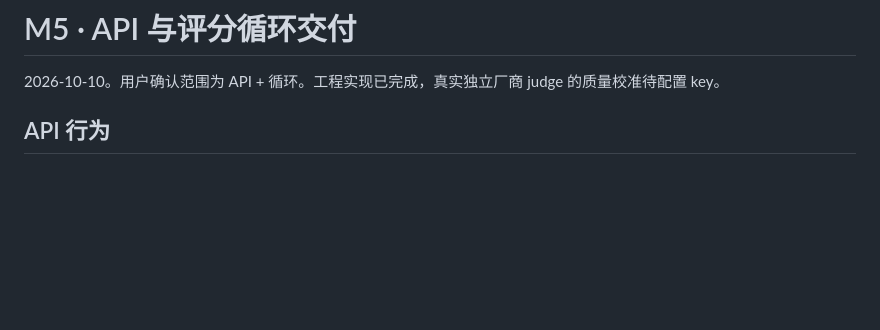
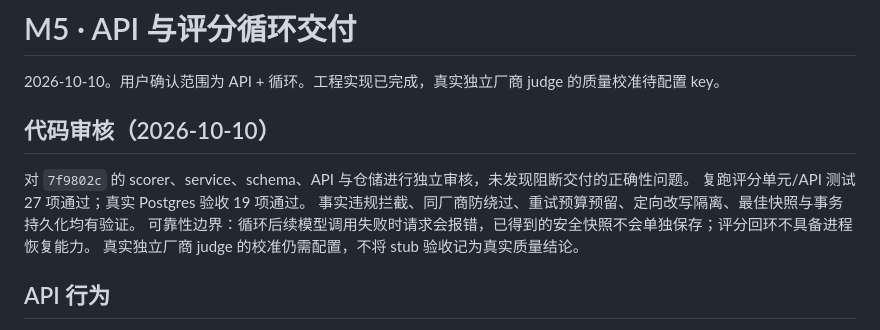
Before and after one commit to Jasper-Liao2026/Interview-optimization, a Markdown page: docs/M5-summary.md, the part around the change. Drawn GitHub-style; blank space fills up the shorter version.

Commit message:
docs(m5): record independent code review and acceptance

```diff
--- a/docs/M5-summary.md
+++ b/docs/M5-summary.md
@@ -1,6 +1,14 @@
 # M5 · API 与评分循环交付
 
 2026-10-10。用户确认范围为 API + 循环。工程实现已完成，真实独立厂商 judge 的质量校准待配置 key。
+
+## 代码审核（2026-10-10）
+
+对 `7f9802c` 的 scorer、service、schema、API 与仓储进行独立审核，未发现阻断交付的正确性问题。
+复跑评分单元/API 测试 27 项通过；真实 Postgres 验收 19 项通过。
+事实违规拦截、同厂商防绕过、重试预算预留、定向改写隔离、最佳快照与事务持久化均有验证。
+可靠性边界：循环后续模型调用失败时请求会报错，已得到的安全快照不会单独保存；评分回环不具备进程恢复能力。
+真实独立厂商 judge 的校准仍需配置，不将 stub 验收记为真实质量结论。
 
 ## API 行为
 
```
